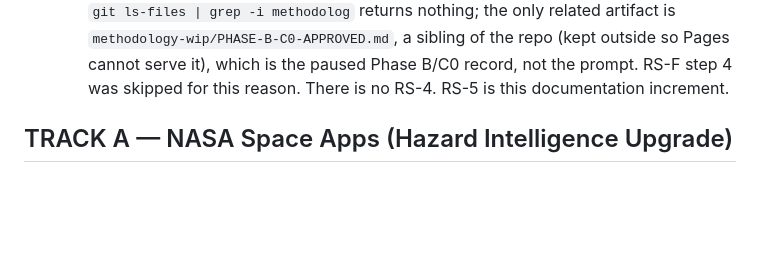
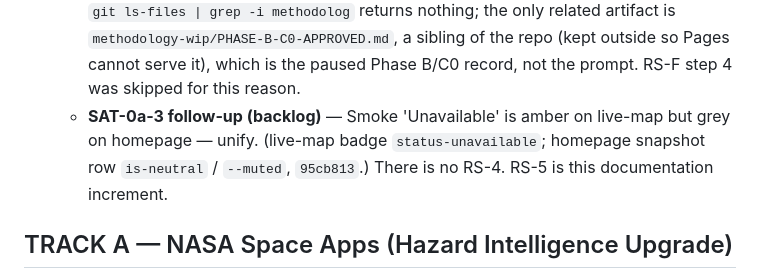
Before and after one commit to nguyenhuulong2222/kahuola-web, a Markdown page: docs/BUILD_ROADMAP.md, the part around the change. Drawn GitHub-style; blank space fills up the shorter version.

Commit message:
docs: backlog note — unify smoke Unavailable colour
Co-Authored-By: Claude Opus 5.5 <noreply@anthropic.com>

```diff
--- a/docs/BUILD_ROADMAP.md
+++ b/docs/BUILD_ROADMAP.md
@@ -98,6 +98,9 @@ done vs not. Each numbered item = one Claude Code prompt = one increment
     is `methodology-wip/PHASE-B-C0-APPROVED.md`, a sibling of the repo (kept outside
     so Pages cannot serve it), which is the paused Phase B/C0 record, not the prompt.
     RS-F step 4 was skipped for this reason.
+  - **SAT-0a-3 follow-up (backlog)** — Smoke 'Unavailable' is amber on live-map
+    but grey on homepage — unify. (live-map badge `status-unavailable`; homepage
+    snapshot row `is-neutral` / `--muted`, `95cb813`.)
   There is no RS-4. RS-5 is this documentation increment.
 
 ## TRACK A — NASA Space Apps (Hazard Intelligence Upgrade)
```
